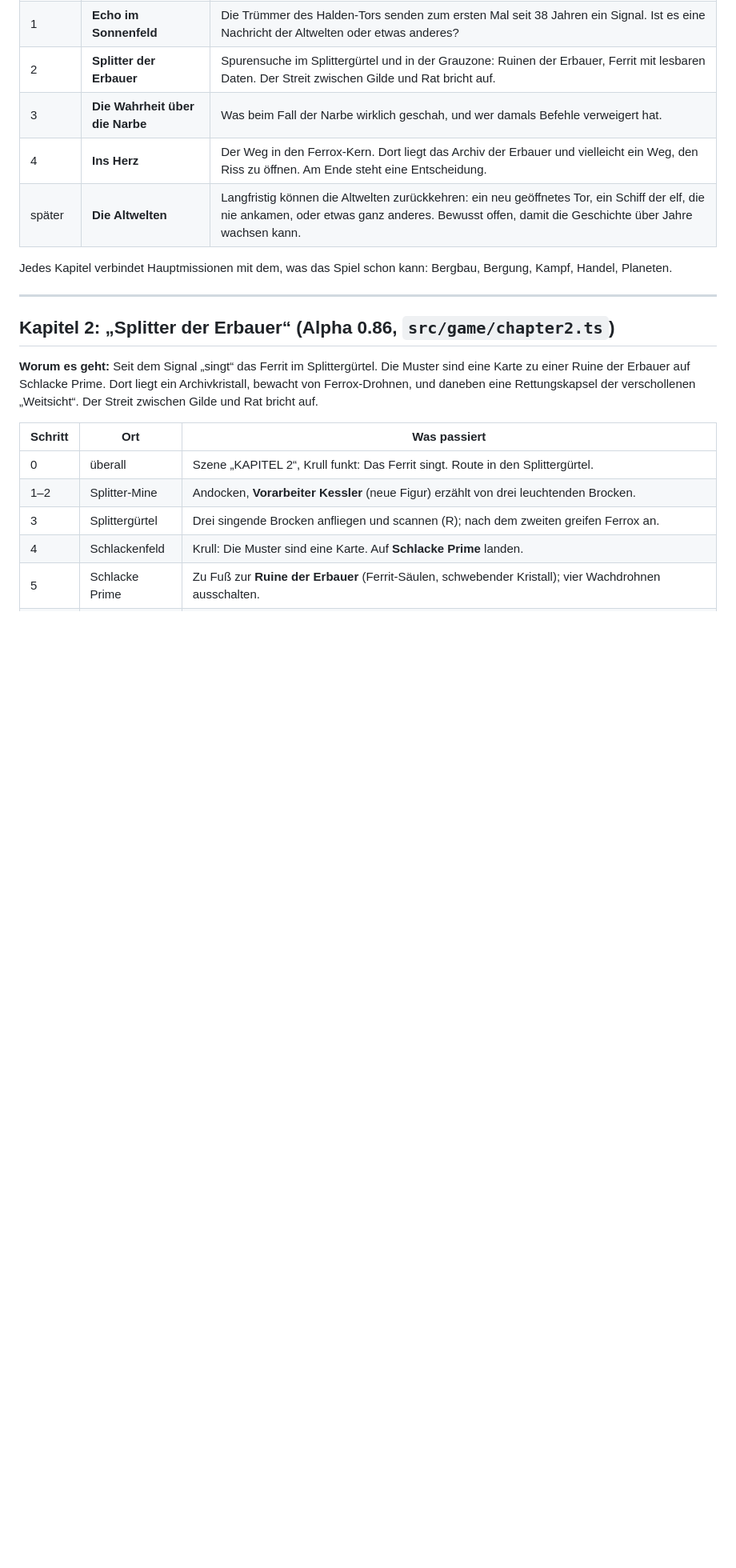
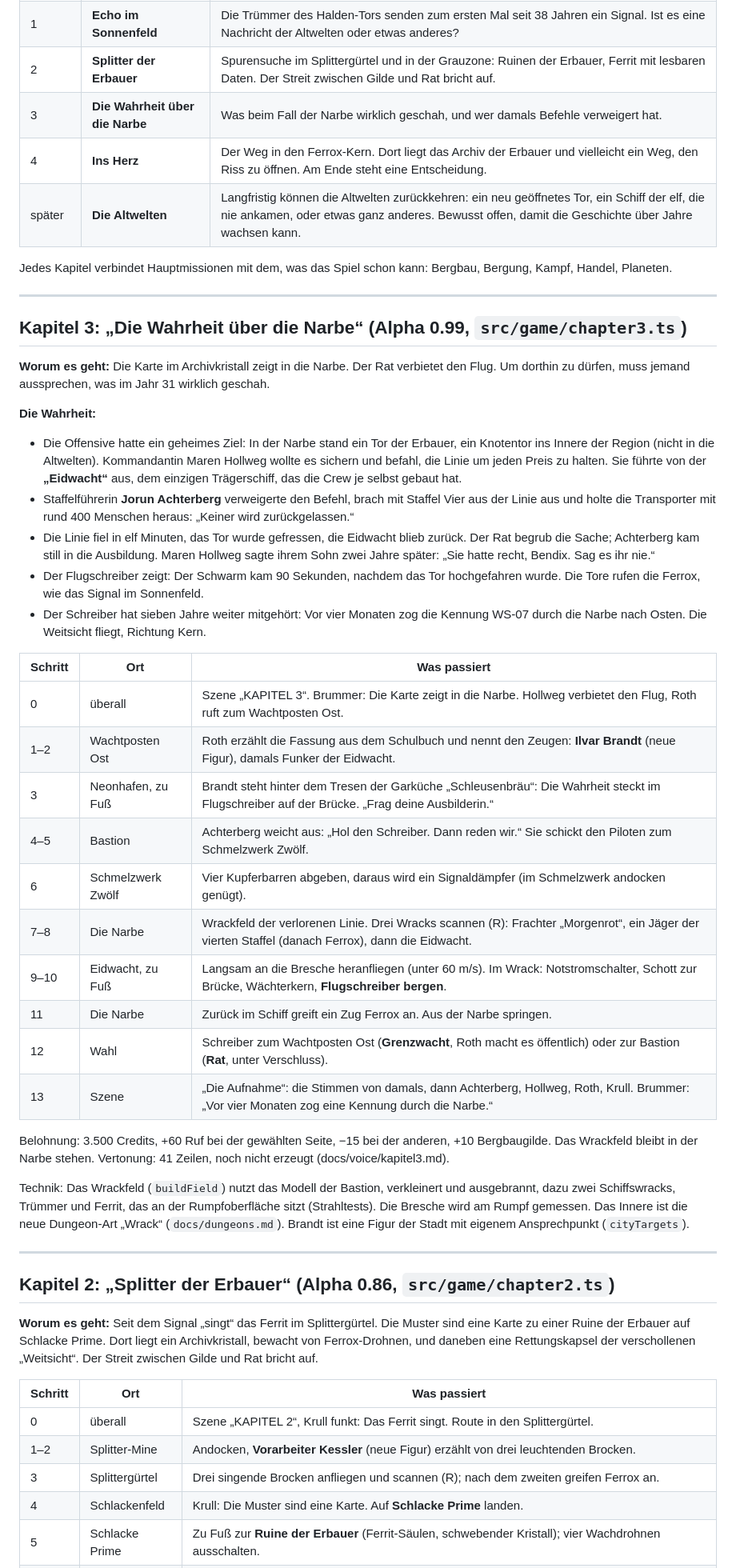
Before and after one commit to faceman190/flotte, a Markdown page: docs/story.md, the part around the change. Shown at 80% size. Rendered like a GitHub page; blank space fills up the shorter version.

```diff
--- a/docs/story.md
+++ b/docs/story.md
@@ -128,6 +128,37 @@ Jedes Kapitel verbindet Hauptmissionen mit dem, was das Spiel schon kann: Bergba
 
 ---
 
+## Kapitel 3: „Die Wahrheit über die Narbe“ (Alpha 0.99, `src/game/chapter3.ts`)
+
+**Worum es geht:** Die Karte im Archivkristall zeigt in die Narbe. Der Rat verbietet den Flug. Um dorthin zu dürfen, muss jemand aussprechen, was im Jahr 31 wirklich geschah.
+
+**Die Wahrheit:**
+- Die Offensive hatte ein geheimes Ziel: In der Narbe stand ein Tor der Erbauer, ein Knotentor ins Innere der Region (nicht in die Altwelten). Kommandantin Maren Hollweg wollte es sichern und befahl, die Linie um jeden Preis zu halten. Sie führte von der **„Eidwacht“** aus, dem einzigen Trägerschiff, das die Crew je selbst gebaut hat.
+- Staffelführerin **Jorun Achterberg** verweigerte den Befehl, brach mit Staffel Vier aus der Linie aus und holte die Transporter mit rund 400 Menschen heraus: „Keiner wird zurückgelassen.“
+- Die Linie fiel in elf Minuten, das Tor wurde gefressen, die Eidwacht blieb zurück. Der Rat begrub die Sache; Achterberg kam still in die Ausbildung. Maren Hollweg sagte ihrem Sohn zwei Jahre später: „Sie hatte recht, Bendix. Sag es ihr nie.“
+- Der Flugschreiber zeigt: Der Schwarm kam 90 Sekunden, nachdem das Tor hochgefahren wurde. Die Tore rufen die Ferrox, wie das Signal im Sonnenfeld.
+- Der Schreiber hat sieben Jahre weiter mitgehört: Vor vier Monaten zog die Kennung WS-07 durch die Narbe nach Osten. Die Weitsicht fliegt, Richtung Kern.
+
+| Schritt | Ort | Was passiert |
+|---|---|---|
+| 0 | überall | Szene „KAPITEL 3“. Brummer: Die Karte zeigt in die Narbe. Hollweg verbietet den Flug, Roth ruft zum Wachtposten Ost. |
+| 1–2 | Wachtposten Ost | Roth erzählt die Fassung aus dem Schulbuch und nennt den Zeugen: **Ilvar Brandt** (neue Figur), damals Funker der Eidwacht. |
+| 3 | Neonhafen, zu Fuß | Brandt steht hinter dem Tresen der Garküche „Schleusenbräu“: Die Wahrheit steckt im Flugschreiber auf der Brücke. „Frag deine Ausbilderin.“ |
+| 4–5 | Bastion | Achterberg weicht aus: „Hol den Schreiber. Dann reden wir.“ Sie schickt den Piloten zum Schmelzwerk Zwölf. |
+| 6 | Schmelzwerk Zwölf | Vier Kupferbarren abgeben, daraus wird ein Signaldämpfer (im Schmelzwerk andocken genügt). |
+| 7–8 | Die Narbe | Wrackfeld der verlorenen Linie. Drei Wracks scannen (R): Frachter „Morgenrot“, ein Jäger der vierten Staffel (danach Ferrox), dann die Eidwacht. |
+| 9–10 | Eidwacht, zu Fuß | Langsam an die Bresche heranfliegen (unter 60 m/s). Im Wrack: Notstromschalter, Schott zur Brücke, Wächterkern, **Flugschreiber bergen**. |
+| 11 | Die Narbe | Zurück im Schiff greift ein Zug Ferrox an. Aus der Narbe springen. |
+| 12 | Wahl | Schreiber zum Wachtposten Ost (**Grenzwacht**, Roth macht es öffentlich) oder zur Bastion (**Rat**, unter Verschluss). |
+| 13 | Szene | „Die Aufnahme“: die Stimmen von damals, dann Achterberg, Hollweg, Roth, Krull. Brummer: „Vor vier Monaten zog eine Kennung durch die Narbe.“ |
+
+Belohnung: 3.500 Credits, +60 Ruf bei der gewählten Seite, −15 bei der anderen, +10 Bergbaugilde. Das Wrackfeld bleibt in der Narbe stehen.
+Vertonung: 41 Zeilen, noch nicht erzeugt (docs/voice/kapitel3.md).
+
+Technik: Das Wrackfeld (`buildField`) nutzt das Modell der Bastion, verkleinert und ausgebrannt, dazu zwei Schiffswracks, Trümmer und Ferrit, das an der Rumpfoberfläche sitzt (Strahltests). Die Bresche wird am Rumpf gemessen. Das Innere ist die neue Dungeon-Art „Wrack“ (`docs/dungeons.md`). Brandt ist eine Figur der Stadt mit eigenem Ansprechpunkt (`cityTargets`).
+
+---
+
 ## Kapitel 2: „Splitter der Erbauer“ (Alpha 0.86, `src/game/chapter2.ts`)
 
 **Worum es geht:** Seit dem Signal „singt“ das Ferrit im Splittergürtel. Die Muster sind eine Karte zu einer Ruine der Erbauer auf Schlacke Prime.
```
Also changed, not shown: docs/dungeons.md (+11 -1 lines), docs/voice/kapitel3.md (added, +74 -0 lines), docs/bilder/kapitel3-brandt.jpg (added), docs/bilder/kapitel3-eidwacht.jpg (added), docs/bilder/kapitel3-wrack-raum.jpg (added), docs/bilder/kapitel3-wrack-wand.jpg (added), 7 other files.
